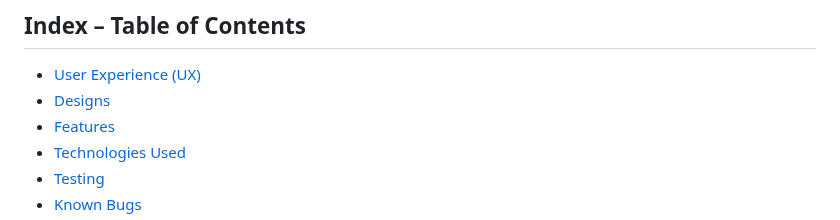
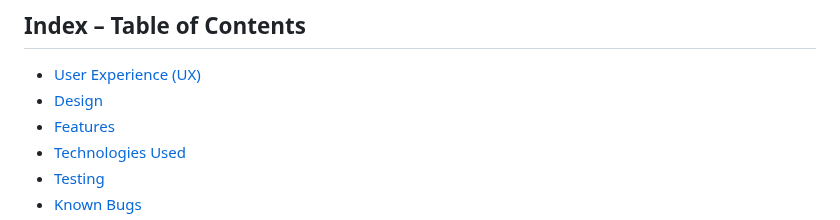
Before and after one commit to LemmenAid/atlantic-dippers, a Markdown page: README.md, the part around one of its changes. Drawn GitHub-style.

Commit message:
Fixed googel maps link and design link in README

```diff
--- a/README.md
+++ b/README.md
@@ -24,7 +24,7 @@ To unite cold water dippers in the area of Renvyle, Connemara. Cold water dippin
 ## Index – Table of Contents
 
 * [User Experience (UX)](#user-experience)
-* [Designs](#designs)
+* [Design](#design)
 * [Features](#features)
 * [Technologies Used](#technologies-used)
 * [Testing](#testing)
```
Also changed, not shown: other parts of README.md (+1 -1 lines).
